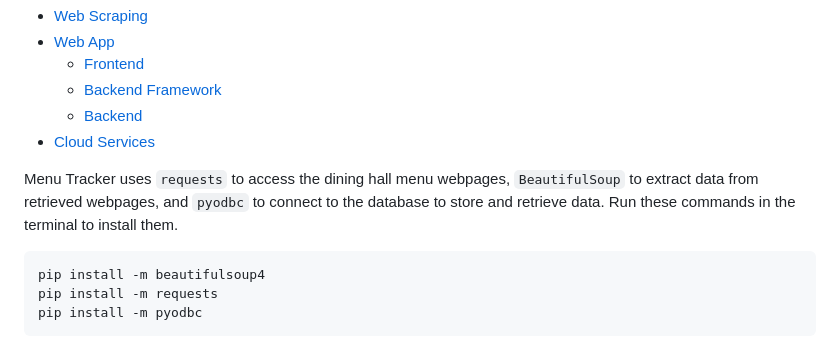
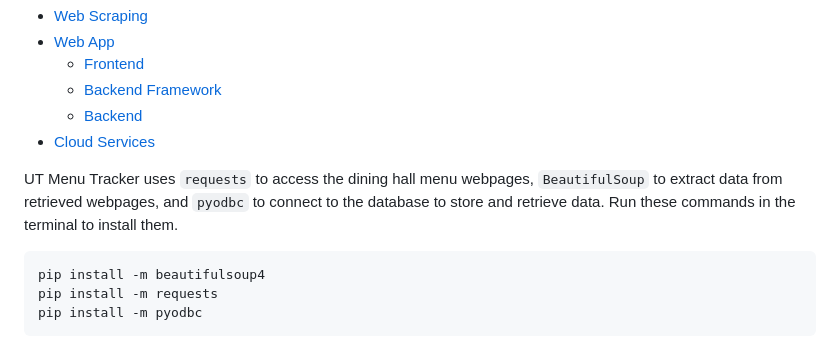
Before and after one commit to iyim4/menu-tracker, a Markdown page: OVERVIEW.md, the part around the change. Rendered like a GitHub page.

````diff
--- a/OVERVIEW.md
+++ b/OVERVIEW.md
@@ -8,7 +8,7 @@ This document provides a detailed description of how each component works. It co
     * [Backend](#Backend)
 * [Cloud Services](#Cloud-Services)
 
-Menu Tracker uses `requests` to access the dining hall menu webpages, `BeautifulSoup` to extract data from retrieved webpages, and `pyodbc` to connect to the database to store and retrieve data. Run these commands in the terminal to install them.
+UT Menu Tracker uses `requests` to access the dining hall menu webpages, `BeautifulSoup` to extract data from retrieved webpages, and `pyodbc` to connect to the database to store and retrieve data. Run these commands in the terminal to install them.
 ```
 pip install -m beautifulsoup4
 pip install -m requests
````
